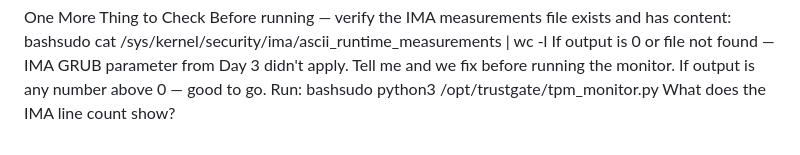
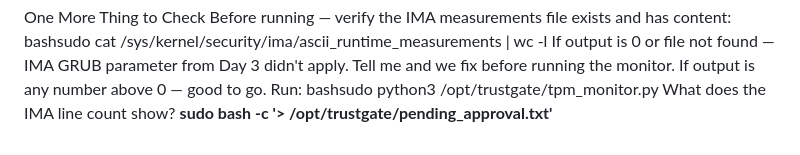
Before and after one commit to milonithakkar/Embed, a Markdown page: README.md, the part around the change. Drawn GitHub-style.

```diff
--- a/README.md
+++ b/README.md
@@ -909,3 +909,4 @@ If output is 0 or file not found — IMA GRUB parameter from Day 3 didn't apply.
 If output is any number above 0 — good to go. Run:
 bashsudo python3 /opt/trustgate/tpm_monitor.py
 What does the IMA line count show?
+**sudo bash -c '> /opt/trustgate/pending_approval.txt'**
```
